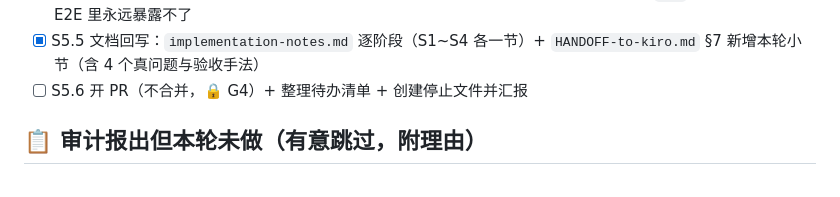
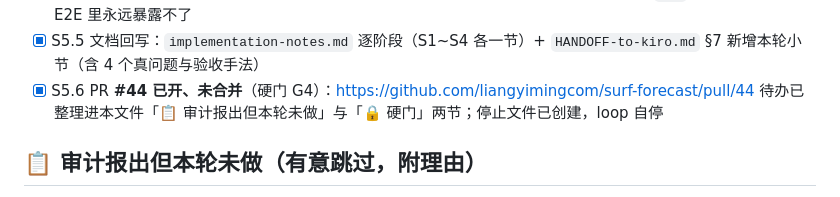
Before and after one commit to liangyimingcom/surf-forecast, a Markdown page: tasks.md, the part around the change. GitHub-like rendering.

Commit message:
docs: 勾选 S5.6，记录 PR #44（未合并）
https://github.com/liangyimingcom/surf-forecast/pull/44

```diff
--- a/tasks.md
+++ b/tasks.md
@@ -104,7 +104,8 @@
       ⑤ **E2E fixture 曾比现实漂亮**（写成已人话化的「离岸风」）→ 已改为后端真值 `off`，
          否则这个缺陷在 E2E 里永远暴露不了
 - [x] S5.5 文档回写：`implementation-notes.md` 逐阶段（S1~S4 各一节）+ `HANDOFF-to-kiro.md` §7 新增本轮小节（含 4 个真问题与验收手法）
-- [ ] S5.6 开 PR（不合并，🔒 G4）+ 整理待办清单 + 创建停止文件并汇报
+- [x] S5.6 PR **#44 已开、未合并**（硬门 G4）：https://github.com/liangyimingcom/surf-forecast/pull/44
+      待办已整理进本文件「📋 审计报出但本轮未做」与「🔒 硬门」两节；停止文件已创建，loop 自停
 
 ## 📋 审计报出但本轮未做（有意跳过，附理由）
 
```
